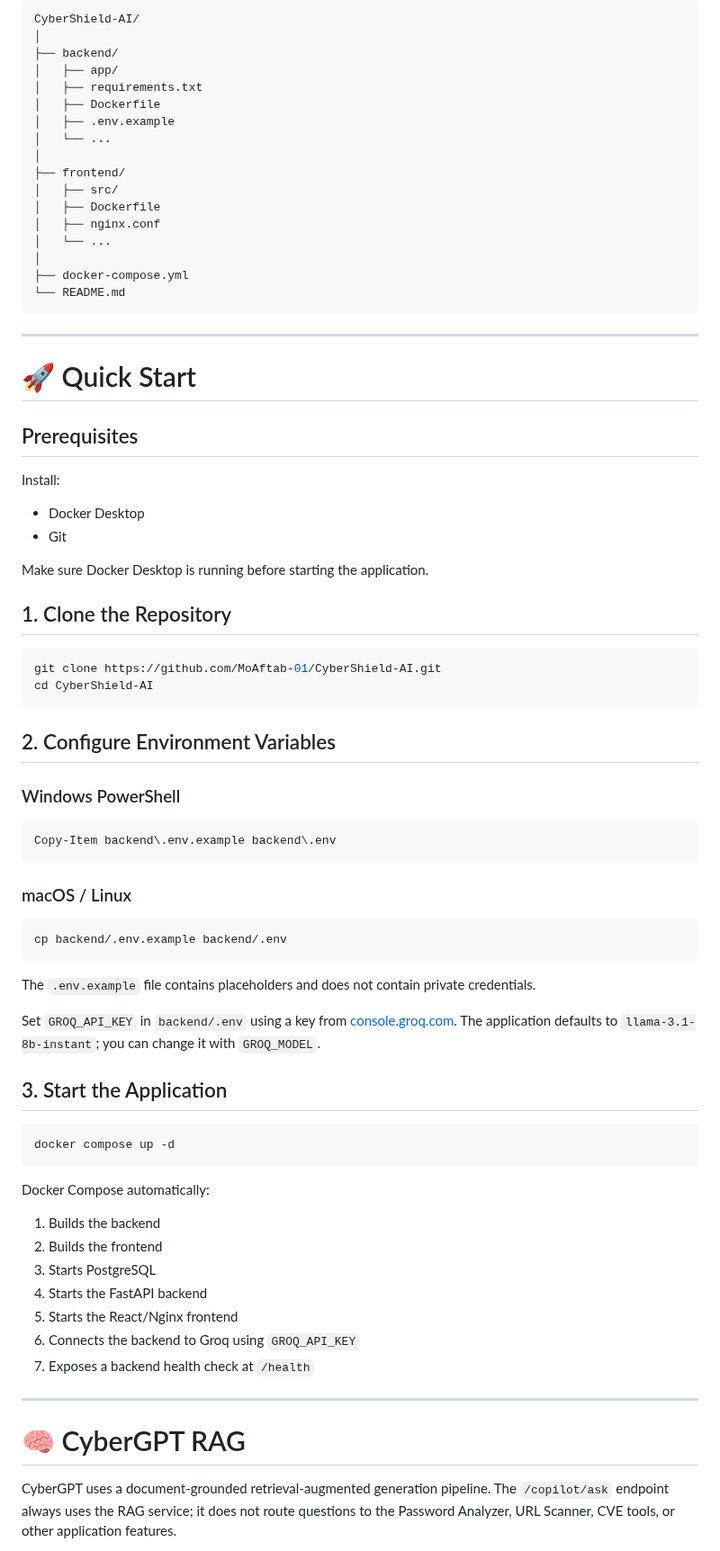
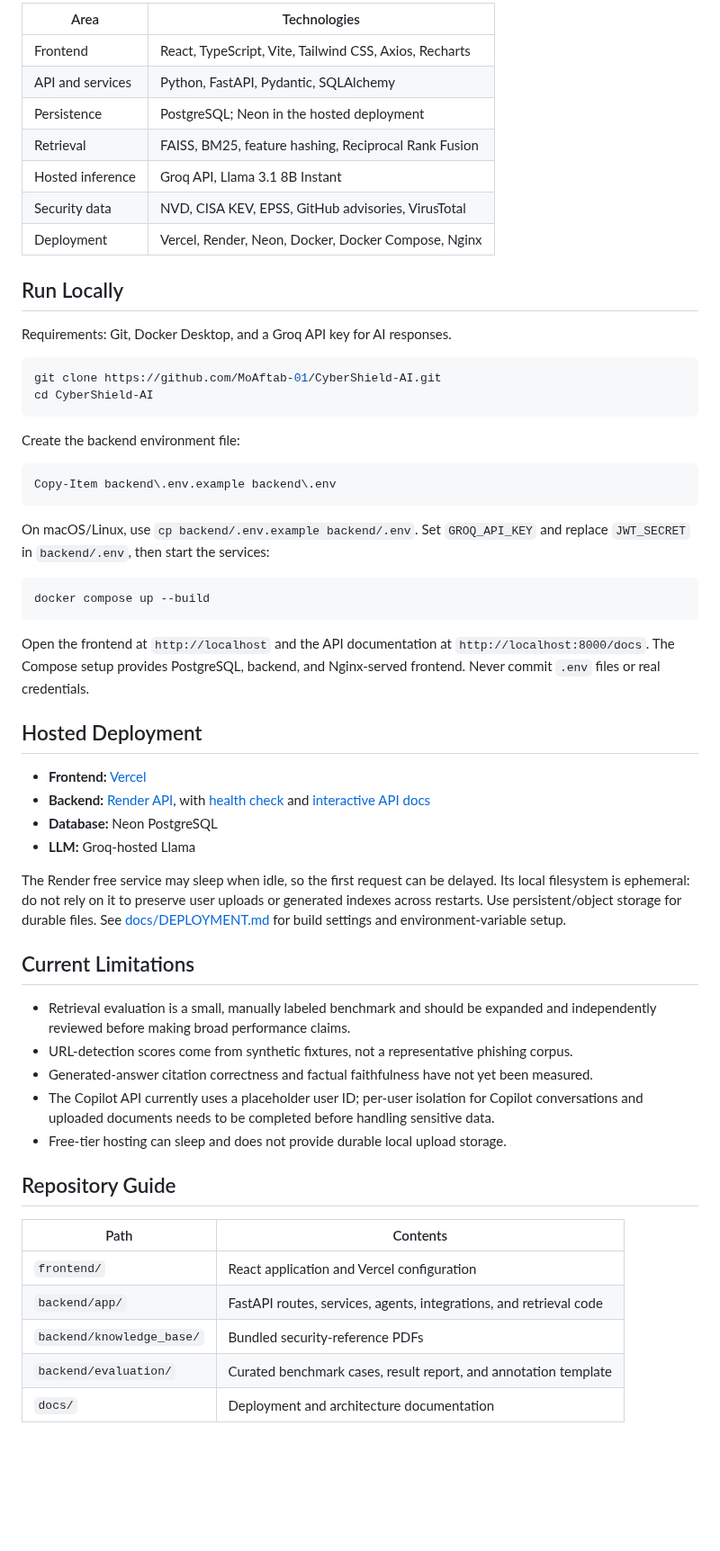
Before and after one commit to MoAftab-01/CyberShield-AI, a Markdown page: README.md, the part around one of its changes. Shown at 90% size. Rendered like a GitHub page; blank space fills up the shorter version.

````diff
--- a/README.md
+++ b/README.md
@@ -159,84 +74,61 @@ For document-based questions, relevant document content is retrieved and supplie
 
-```text
-CyberShield-AI/
-│
-├── backend/
-│   ├── app/
-│   ├── requirements.txt
-│   ├── Dockerfile
-│   ├── .env.example
-│   └── ...
-│
-├── frontend/
-│   ├── src/
-│   ├── Dockerfile
-│   ├── nginx.conf
-│   └── ...
-│
-├── docker-compose.yml
-└── README.md
-```
+| Area | Technologies |
+| --- | --- |
+| Frontend | React, TypeScript, Vite, Tailwind CSS, Axios, Recharts |
+| API and services | Python, FastAPI, Pydantic, SQLAlchemy |
+| Persistence | PostgreSQL; Neon in the hosted deployment |
+| Retrieval | FAISS, BM25, feature hashing, Reciprocal Rank Fusion |
+| Hosted inference | Groq API, Llama 3.1 8B Instant |
+| Security data | NVD, CISA KEV, EPSS, GitHub advisories, VirusTotal |
+| Deployment | Vercel, Render, Neon, Docker, Docker Compose, Nginx |
 
----
+## Run Locally
 
-# 🚀 Quick Start
-
-## Prerequisites
-
-Install:
-- Docker Desktop
-- Git
-
-Make sure Docker Desktop is running before starting the application.
-
-## 1. Clone the Repository
+Requirements: Git, Docker Desktop, and a Groq API key for AI responses.
 
 ```bash
 git clone https://github.com/MoAftab-01/CyberShield-AI.git
 cd CyberShield-AI
 ```
 
-## 2. Configure Environment Variables
-
-### Windows PowerShell
+Create the backend environment file:
 
 ```powershell
 Copy-Item backend\.env.example backend\.env
 ```
 
-### macOS / Linux
+On macOS/Linux, use `cp backend/.env.example backend/.env`. Set `GROQ_API_KEY` and replace `JWT_SECRET` in `backend/.env`, then start the services:
 
 ```bash
-cp backend/.env.example backend/.env
+docker compose up --build
 ```
 
-The `.env.example` file contains placeholders and does not contain private credentials.
+Open the frontend at `http://localhost` and the API documentation at `http://localhost:8000/docs`. The Compose setup provides PostgreSQL, backend, and Nginx-served frontend. Never commit `.env` files or real credentials.
 
-Set `GROQ_API_KEY` in `backend/.env` using a key from
-[console.groq.com](https://console.groq.com/). The application defaults to
-`llama-3.1-8b-instant`; you can change it with `GROQ_MODEL`.
+## Hosted Deployment
 
-## 3. Start the Application
+- **Frontend:** [Vercel](https://cybershieldai-security.vercel.app/login)
+- **Backend:** [Render API](https://cybershield-backend-oz7p.onrender.com/), with [health check](https://cybershield-backend-oz7p.onrender.com/health) and [interactive API docs](https://cybershield-backend-oz7p.onrender.com/docs)
+- **Database:** Neon PostgreSQL
+- **LLM:** Groq-hosted Llama
 
-```bash
-docker compose up -d
-```
+The Render free service may sleep when idle, so the first request can be delayed. Its local filesystem is ephemeral: do not rely on it to preserve user uploads or generated indexes across restarts. Use persistent/object storage for durable files. See [docs/DEPLOYMENT.md](docs/DEPLOYMENT.md) for build settings and environment-variable setup.
 
-Docker Compose automatically:
-1. Builds the backend
-2. Builds the frontend
-3. Starts PostgreSQL
-4. Starts the FastAPI backend
-5. Starts the React/Nginx frontend
-6. Connects the backend to Groq using `GROQ_API_KEY`
-7. Exposes a backend health check at `/health`
+## Current Limitations
 
----
+- Retrieval evaluation is a small, manually labeled benchmark and should be expanded and independently reviewed before making broad performance claims.
+- URL-detection scores come from synthetic fixtures, not a representative phishing corpus.
+- Generated-answer citation correctness and factual faithfulness have not yet been measured.
+- The Copilot API currently uses a placeholder user ID; per-user isolation for Copilot conversations and uploaded documents needs to be completed before handling sensitive data.
+- Free-tier hosting can sleep and does not provide durable local upload storage.
 
-# 🧠 CyberGPT RAG
+## Repository Guide
 
-CyberGPT uses a document-grounded retrieval-augmented generation pipeline.
-The `/copilot/ask` endpoint always uses the RAG service; it does not route
-questions to the Password Analyzer, URL Scanner, CVE tools, or other
-application features.
+| Path | Contents |
+| --- | --- |
+| `frontend/` | React application and Vercel configuration |
+| `backend/app/` | FastAPI routes, services, agents, integrations, and retrieval code |
+| `backend/knowledge_base/` | Bundled security-reference PDFs |
+| `backend/evaluation/` | Curated benchmark cases, result report, and annotation template |
+| `docs/` | Deployment and architecture documentation |
 
````
Also changed, not shown: other parts of README.md (+51 -426 lines), backend/evaluation/README.md (added, +51 -0 lines), docs/screenshots/cybergpt.png (added), docs/screenshots/dashboard.png (added), docs/screenshots/login.png (added), docs/screenshots/password-analyzer.png (added), docs/screenshots/register.png (added), 5 other files.
